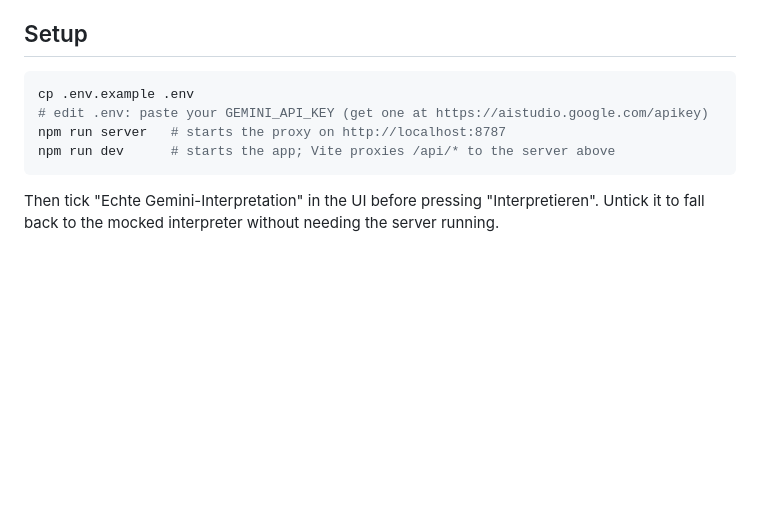
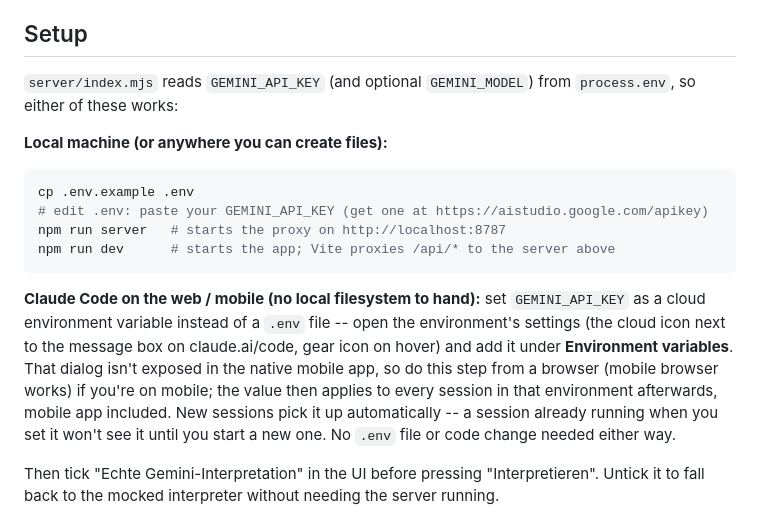
Before and after one commit to PatrickFrantzen/inknote-ai-prototype, a Markdown page: docs/agents/gemini-integration.md, the part around the change. GitHub-like rendering; blank space fills up the shorter version.

Commit message:
Document cloud environment variable setup for GEMINI_API_KEY
server/index.mjs already reads GEMINI_API_KEY from process.env with no
code change needed -- this just documents the path for anyone working
from Claude Code on the web/mobile, where there's no local filesystem to
create a .env file in: set it as a cloud environment variable instead,
from a browser since the environment settings dialog isn't in the native
mobile app.

Co-Authored-By: Claude Sonnet 5 <noreply@anthropic.com>
Claude-Session: https://claude.ai/code/session_01QS9TXHRnG6Zw6NsHS93RXS

````diff
--- a/docs/agents/gemini-integration.md
+++ b/docs/agents/gemini-integration.md
@@ -28,12 +28,28 @@ or deployment story -- it is a local dev proxy, not a real backend.
 
 ## Setup
 
+`server/index.mjs` reads `GEMINI_API_KEY` (and optional `GEMINI_MODEL`) from
+`process.env`, so either of these works:
+
+**Local machine (or anywhere you can create files):**
+
 ```bash
 cp .env.example .env
 # edit .env: paste your GEMINI_API_KEY (get one at https://aistudio.google.com/apikey)
 npm run server   # starts the proxy on http://localhost:8787
 npm run dev      # starts the app; Vite proxies /api/* to the server above
 ```
+
+**Claude Code on the web / mobile (no local filesystem to hand):** set
+`GEMINI_API_KEY` as a cloud environment variable instead of a `.env` file --
+open the environment's settings (the cloud icon next to the message box on
+claude.ai/code, gear icon on hover) and add it under **Environment
+variables**. That dialog isn't exposed in the native mobile app, so do this
+step from a browser (mobile browser works) if you're on mobile; the value
+then applies to every session in that environment afterwards, mobile app
+included. New sessions pick it up automatically -- a session already running
+when you set it won't see it until you start a new one. No `.env` file or
+code change needed either way.
 
 Then tick "Echte Gemini-Interpretation" in the UI before pressing "Interpretieren".
 Untick it to fall back to the mocked interpreter without needing the server running.
````
